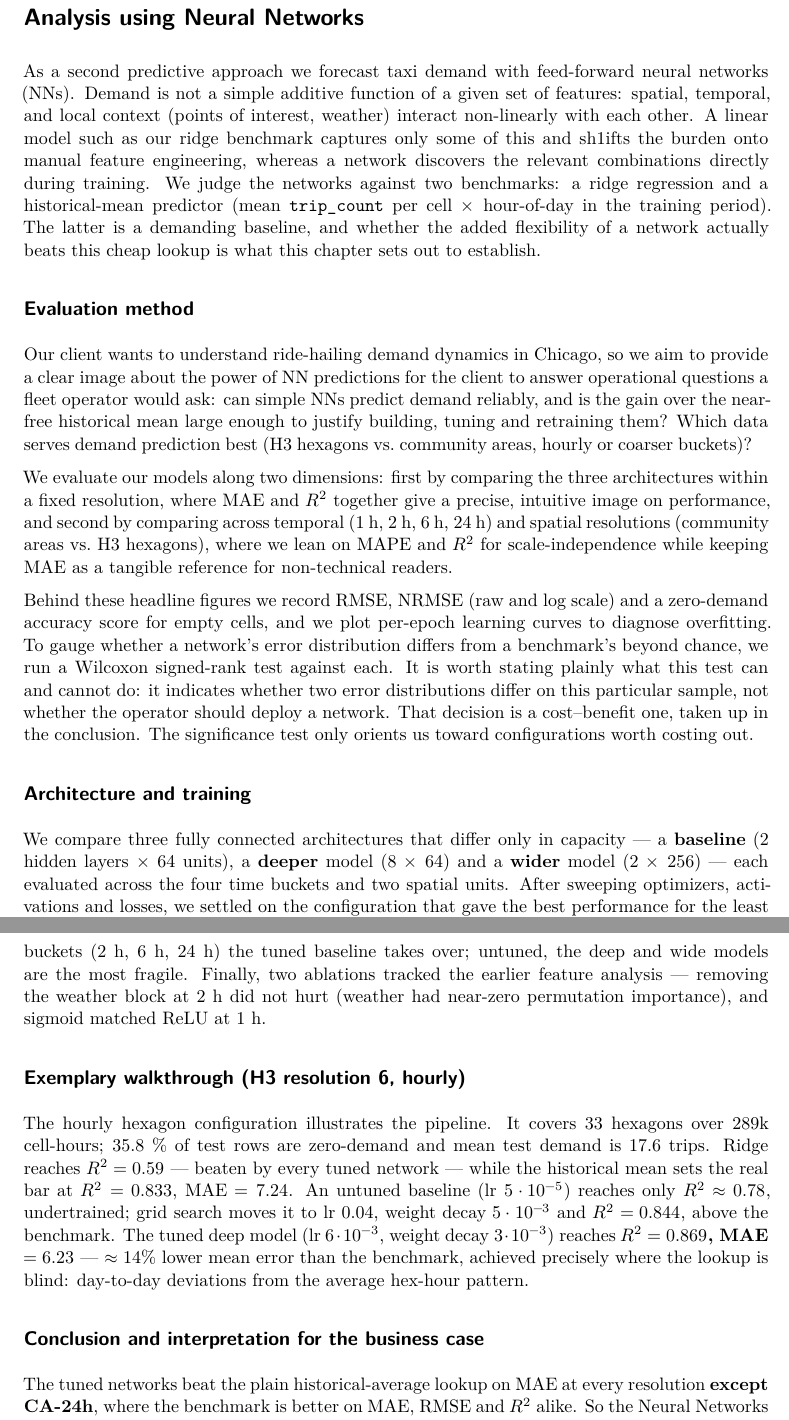
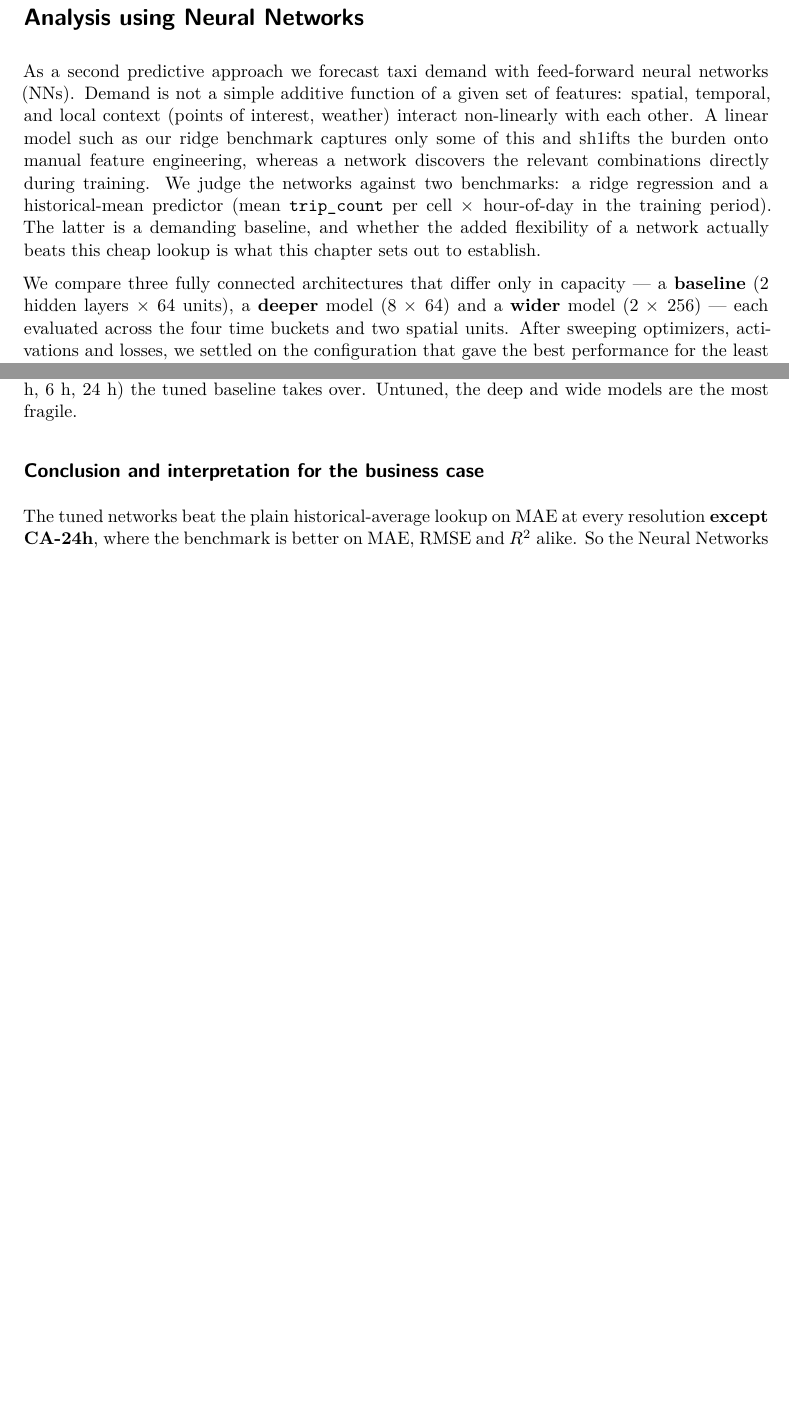
Before and after one commit to ge02/AAA_TA_2026, a Quarto document (sections/04c-predictive-nn.qmd): two parts of pages 1 and 3 of 4 before the commit and two parts of pages 1 and 2 of 3 after it, joined at a grey line, cut so that both start at the same text, the shorter picture padded with empty space. Rendered offline with R 4.5, knitr and Pandoc in place of Quarto, then LaTeX, with nearby package versions.

Commit message:
updated nn text

```diff
--- a/sections/04c-predictive-nn.qmd
+++ b/sections/04c-predictive-nn.qmd
@@ -1,16 +1,6 @@
 # Analysis using Neural Networks
 
 As a second predictive approach we forecast taxi demand with feed-forward neural networks (NNs). Demand is not a simple additive function of a given set of features: spatial, temporal, and local context (points of interest, weather) interact non-linearly with each other. A linear model such as our ridge benchmark captures only some of this and sh1ifts the burden onto manual feature engineering, whereas a network discovers the relevant combinations directly during training. We judge the networks against two benchmarks: a ridge regression and a historical-mean predictor (mean `trip_count` per cell $\times$ hour-of-day in the training period). The latter is a demanding baseline, and whether the added flexibility of a network actually beats this cheap lookup is what this chapter sets out to establish.
-
-## Evaluation method
-
-Our client wants to understand ride-hailing demand dynamics in Chicago, so we aim to provide a clear image about the power of NN predictions for the client to answer operational questions a fleet operator would ask: can simple NNs predict demand reliably, and is the gain over the near-free historical mean large enough to justify building, tuning and retraining them? Which data serves demand prediction best (H3 hexagons vs. community areas, hourly or coarser buckets)?
-
-We evaluate our models along two dimensions: first by comparing the three architectures within a fixed resolution, where MAE and $R^2$ together give a precise, intuitive image on performance, and second by comparing across temporal (1 h, 2 h, 6 h, 24 h) and spatial resolutions (community areas vs. H3 hexagons), where we lean on MAPE and $R^2$ for scale-independence while keeping MAE as a tangible reference for non-technical readers.
-
-Behind these headline figures we record RMSE, NRMSE (raw and log scale) and a zero-demand accuracy score for empty cells, and we plot per-epoch learning curves to diagnose overfitting. To gauge whether a network's error distribution differs from a benchmark's beyond chance, we run a Wilcoxon signed-rank test against each. It is worth stating plainly what this test can and cannot do: it indicates whether two error distributions differ on this particular sample, not whether the operator should deploy a network. That decision is a cost–benefit one, taken up in the conclusion. The significance test only orients us toward configurations worth costing out.
-
-## Architecture and training
 
 We compare three fully connected architectures that differ only in capacity — a **baseline** (2 hidden layers $\times$ 64 units), a **deeper** model (8 $\times$ 64) and a **wider** model (2 $\times$ 256) — each evaluated across the four time buckets and two spatial units. After sweeping optimizers, activations and losses, we settled on the configuration that gave the best performance for the least added complexity: ReLU activations with He/Kaiming-normal initialization (which balances weight variances across layers and reduces the chance of unstable starts), and stochastic gradient descent with momentum. A cell's spatial identity (a community area or H3 hexagon) is fed as a jointly learned 16-dimensional embedding concatenated with the standardized numeric features, so that similar locations sit near one another in a learned space.
 
@@ -43,4 +33,3 @@ In the following a table with the performance metrics of the best model of each
 
 *Test-set metrics for the best tuned NN per configuration versus the historical-mean benchmark.*
 
-Three findings stand out. **The granularity pattern**: the tuned networks beat the historical mean cleanly at 1–2 h on every metric; at 6 h they win MAE and MAPE but lose RMSE and $R^2$ (the mean takes $R^2$ 0.846 vs 0.840 at CA-6h and 0.858 vs 0.839 at Hex-6h); and at 24 h the advantage narrows to MAPE alone, with the mean reclaiming RMSE and $R^2$ at both spatial units — and even MAE at CA-24h, the one configuration where the benchmark wins outright. **Capacity depends on spatial unit as well as granularity**: the tuned deep model is strongest across all hexagon resolutions and at CA-1h, while at the coarser community-area buckets (2 h, 6 h, 24 h) the tuned baseline takes over; untuned, the deep and wide models are the most fragile. Finally, two ablations tracked the earlier feature analysis — removing the weather block at 2 h did not hurt (weather had near-zero permutation importance), and sigmoid matched ReLU at 1 h.
@@ -47,7 +40,5 @@ Three findings stand out. **The granularity pattern**: the tuned networks beat t
+community-area buckets (2 h, 6 h, 24 h) the tuned baseline takes over. Untuned, the deep and wide models are the most fragile.
 
-## Exemplary walkthrough (H3 resolution 6, hourly)
-
-The hourly hexagon configuration illustrates the pipeline. It covers 33 hexagons over 289k cell-hours; 35.8 % of test rows are zero-demand and mean test demand is 17.6 trips. Ridge reaches $R^2 = 0.59$ — beaten by every tuned network — while the historical mean sets the real bar at $R^2 = 0.833$, MAE $= 7.24$. An untuned baseline (lr $5 \cdot 10^{-5}$) reaches only $R^2 \approx 0.78$, undertrained; grid search moves it to lr 0.04, weight decay $5 \cdot 10^{-3}$ and $R^2 = 0.844$, above the benchmark. The tuned deep model (lr $6 \cdot 10^{-3}$, weight decay $3 \cdot 10^{-3}$) reaches **$R^2 = 0.869$, MAE $= 6.23$** — $\approx 14\%$ lower mean error than the benchmark, achieved precisely where the lookup is blind: day-to-day deviations from the average hex-hour pattern.
 
 ## Conclusion and interpretation for the business case
 
```
Also changed, not shown: sections/04c-predictive-nn.qmd (4 more changed lines).
